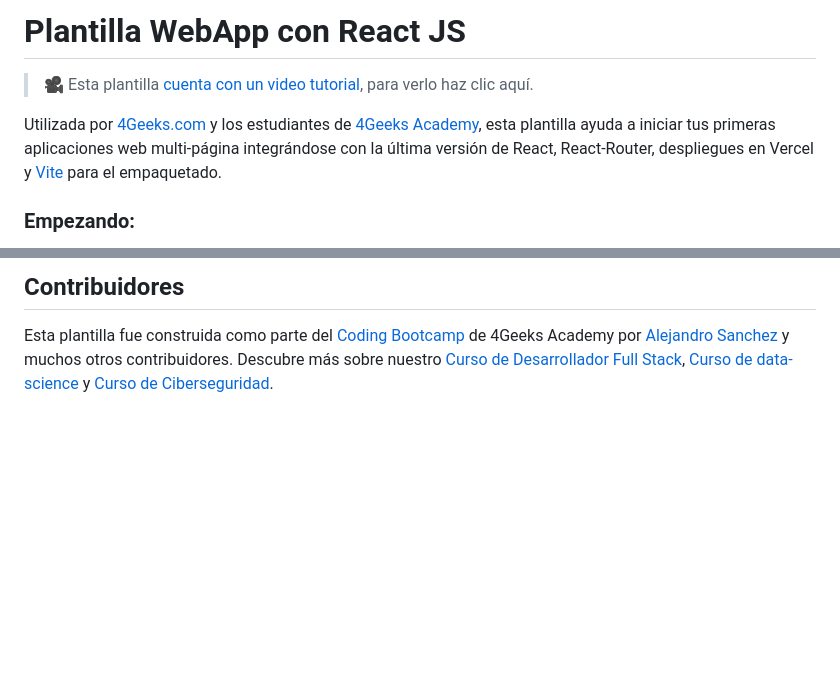
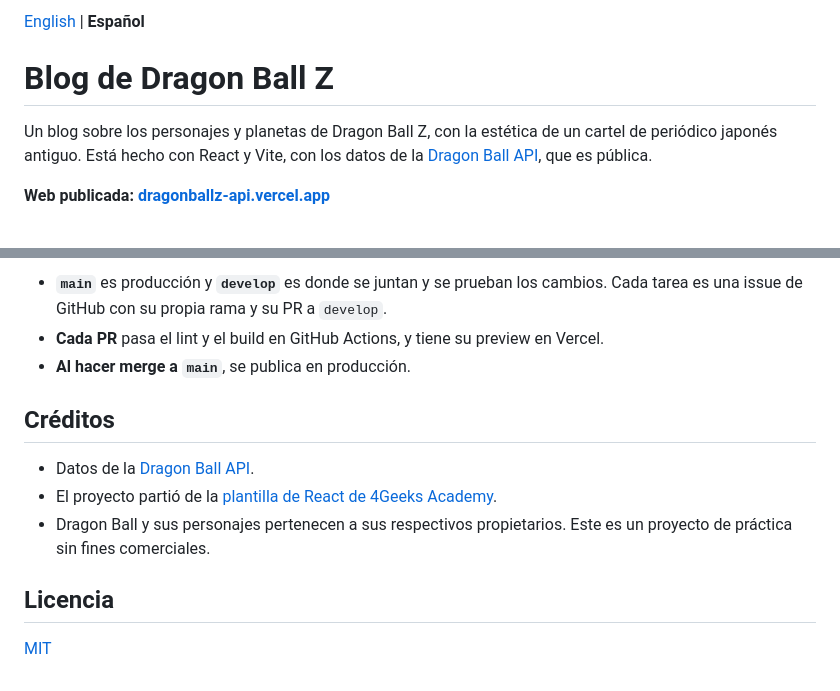
Before and after one commit to mateore1330-commits/dragonballz-API, a Markdown page: README.es.md, 2 parts joined by grey strips. Drawn GitHub-style; blank space fills up the shorter version.

```diff
--- a/README.es.md
+++ b/README.es.md
@@ -1,8 +1,8 @@
-# Plantilla WebApp con React JS
+[English](README.md) | **Español**
 
-> 🎥 Esta plantilla [cuenta con un video tutorial](https://youtu.be/9blWKQTJ1FA), para verlo haz clic aquí.
+# Blog de Dragon Ball Z
 
-Utilizada por [4Geeks.com](https://4geeks.com/) y los estudiantes de [4Geeks Academy](https://4geeksacademy.com/), esta plantilla ayuda a iniciar tus primeras aplicaciones web multi-página integrándose con la última versión de React, React-Router, despliegues en Vercel y [Vite](https://4geeks.com/es/lesson/introduccion-a-vite-como-empaquetador-de-modulos) para el empaquetado.
+Un blog sobre los personajes y planetas de Dragon Ball Z, con la estética de un cartel de periódico japonés antiguo. Está hecho con React y Vite, con los datos de la [Dragon Ball API](https://dragonball-api.com), que es pública.
 
-### Empezando:
+**Web publicada: [dragonballz-api.vercel.app](https://dragonballz-api.vercel.app)**
 
@@ -70,4 +68,14 @@ $ vercel --prod
 
-## Contribuidores
+- **`main`** es producción y **`develop`** es donde se juntan y se prueban los cambios. Cada tarea es una issue de GitHub con su propia rama y su PR a `develop`.
+- **Cada PR** pasa el lint y el build en GitHub Actions, y tiene su preview en Vercel.
+- **Al hacer merge a `main`**, se publica en producción.
 
-Esta plantilla fue construida como parte del [Coding Bootcamp](https://4geeksacademy.com/us/coding-bootcamp) de 4Geeks Academy por [Alejandro Sanchez](https://twitter.com/alesanchezr) y muchos otros contribuidores. Descubre más sobre nuestro [Curso de Desarrollador Full Stack](https://4geeksacademy.com/us/coding-bootcamps/part-time-full-stack-developer), [Curso de data-science](https://4geeksacademy.com/es/coding-bootcamps/curso-datascience-machine-learning) y [Curso de Ciberseguridad](https://4geeksacademy.com/es/coding-bootcamps/curso-ciberseguridad).
+## Créditos
+
+- Datos de la [Dragon Ball API](https://dragonball-api.com).
+- El proyecto partió de la [plantilla de React de 4Geeks Academy](https://github.com/4GeeksAcademy/react-hello-webapp).
+- Dragon Ball y sus personajes pertenecen a sus respectivos propietarios. Este es un proyecto de práctica sin fines comerciales.
+
+## Licencia
+
+[MIT](LICENSE)
```
Also changed, not shown: other parts of README.es.md (+44 -46 lines), README.md (+60 -52 lines), docs/capturas/buscador-movil.png (added), docs/capturas/ficha-escritorio.png (added), 1 other file.
